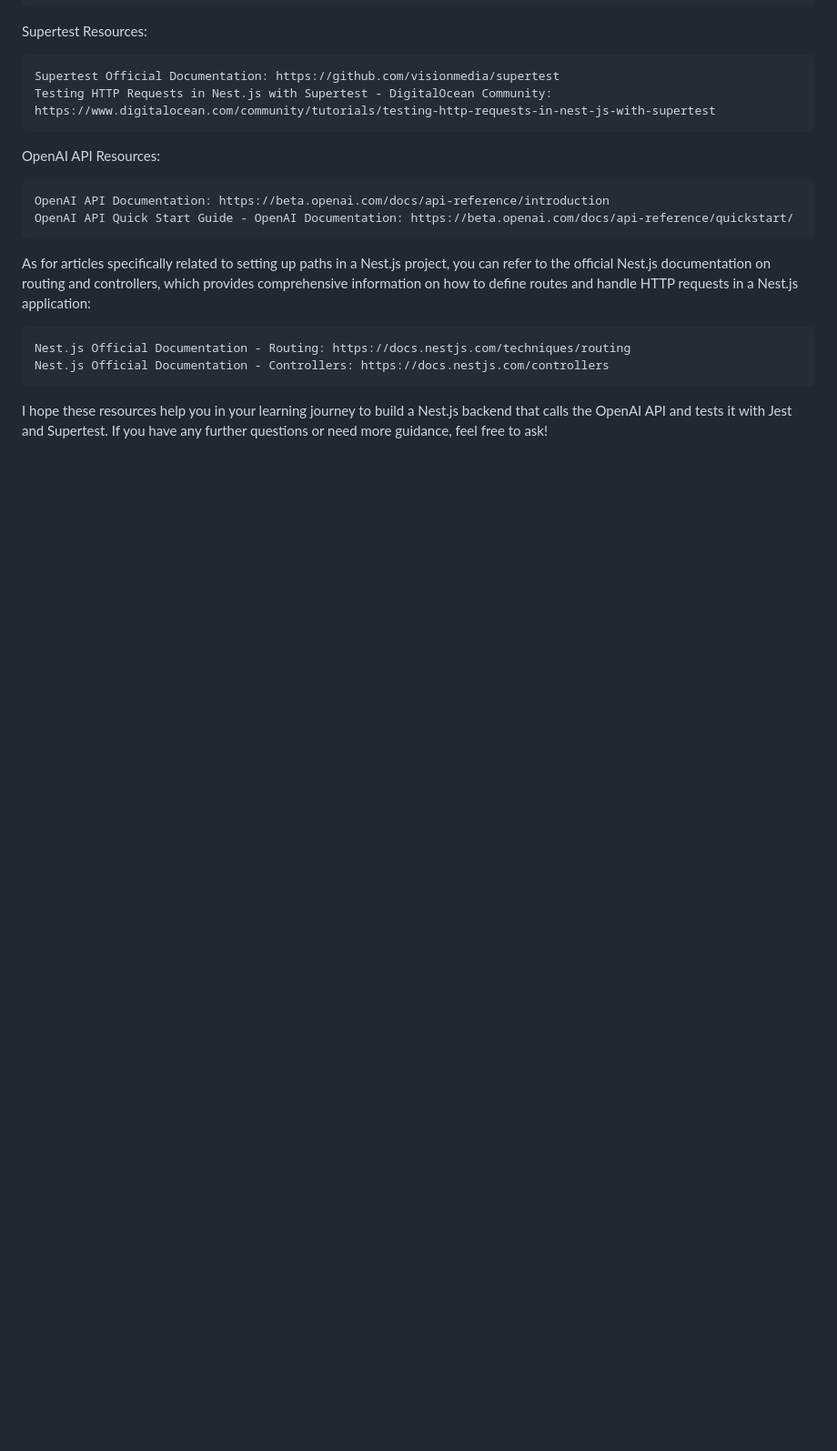
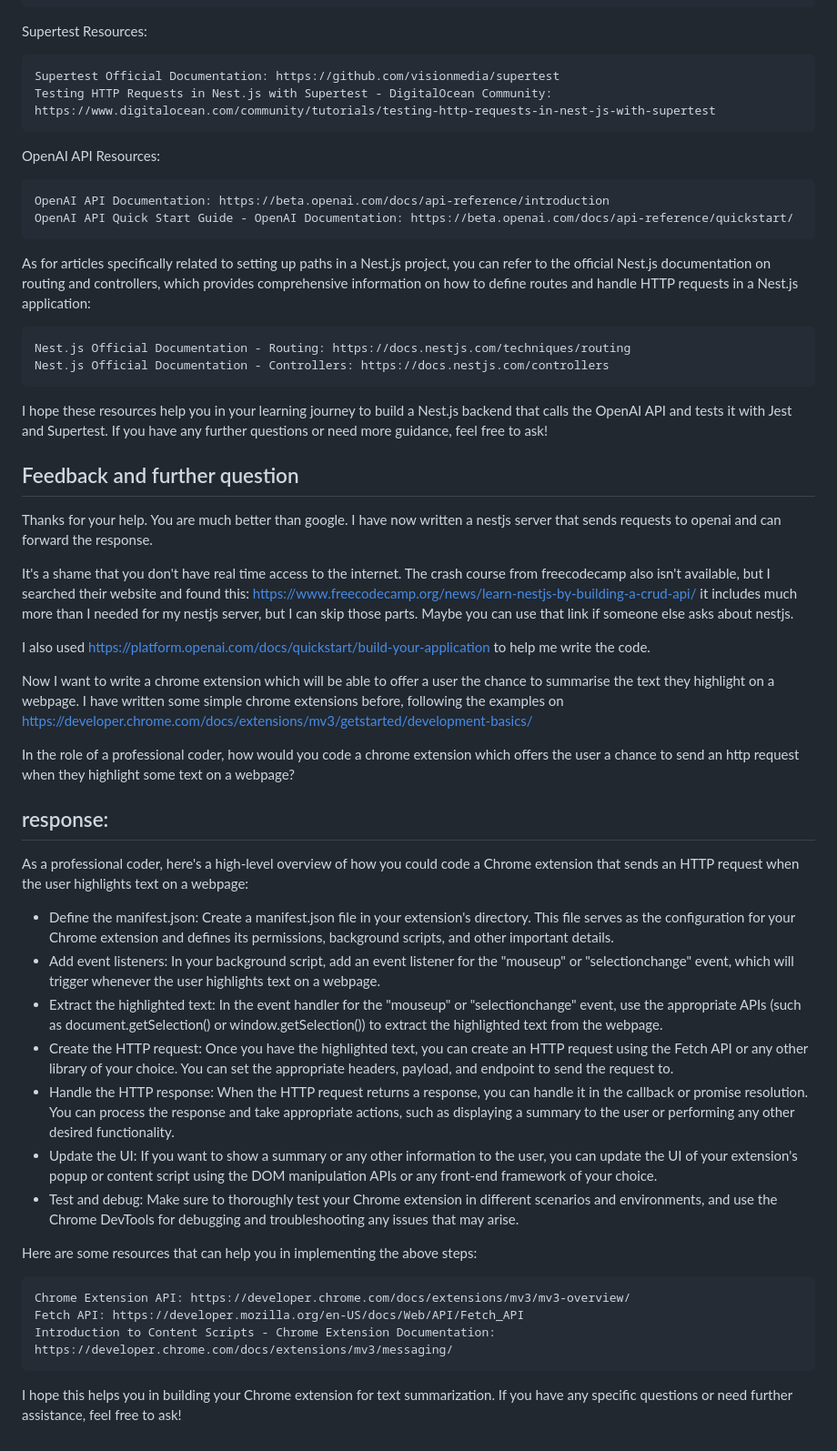
Before and after one commit to Samir70/summary-generator-backend, a Markdown page: study-plan.md, the part around one of its changes. Shown at 91% size. Drawn GitHub-style; blank space fills up the shorter version.

Commit message:
update study plan

```diff
--- a/study-plan.md
+++ b/study-plan.md
@@ -81,3 +96,35 @@ As for articles specifically related to setting up paths in a Nest.js project, y
     Nest.js Official Documentation - Controllers: https://docs.nestjs.com/controllers
 
 I hope these resources help you in your learning journey to build a Nest.js backend that calls the OpenAI API and tests it with Jest and Supertest. If you have any further questions or need more guidance, feel free to ask!
+
+## Feedback and further question
+
+Thanks for your help. You are much better than google. I have now written a nestjs server that sends requests to openai and can forward the response.
+
+It's a shame that you don't have real time access to the internet. The crash course from freecodecamp also isn't available, but I searched their website and found this: https://www.freecodecamp.org/news/learn-nestjs-by-building-a-crud-api/ it includes much more than I needed for my nestjs server, but I can skip those parts. Maybe you can use that link if someone else asks about nestjs.
+
+I also used https://platform.openai.com/docs/quickstart/build-your-application to help me write the code.
+
+Now I want to write a chrome extension which will be able to offer a user the chance to summarise the text they highlight on a webpage. I have written some simple chrome extensions before, following the examples on https://developer.chrome.com/docs/extensions/mv3/getstarted/development-basics/
+
+In the role of a professional coder, how would you code a chrome extension which offers the user a chance to send an http request when they highlight some text on a webpage?
+
+## response:
+
+As a professional coder, here's a high-level overview of how you could code a Chrome extension that sends an HTTP request when the user highlights text on a webpage:
+
+- Define the manifest.json: Create a manifest.json file in your extension's directory. This file serves as the configuration for your Chrome extension and defines its permissions, background scripts, and other important details.
+- Add event listeners: In your background script, add an event listener for the "mouseup" or "selectionchange" event, which will trigger whenever the user highlights text on a webpage.
+- Extract the highlighted text: In the event handler for the "mouseup" or "selectionchange" event, use the appropriate APIs (such as document.getSelection() or window.getSelection()) to extract the highlighted text from the webpage.
+- Create the HTTP request: Once you have the highlighted text, you can create an HTTP request using the Fetch API or any other library of your choice. You can set the appropriate headers, payload, and endpoint to send the request to.
+- Handle the HTTP response: When the HTTP request returns a response, you can handle it in the callback or promise resolution. You can process the response and take appropriate actions, such as displaying a summary to the user or performing any other desired functionality.
+- Update the UI: If you want to show a summary or any other information to the user, you can update the UI of your extension's popup or content script using the DOM manipulation APIs or any front-end framework of your choice.
+- Test and debug: Make sure to thoroughly test your Chrome extension in different scenarios and environments, and use the Chrome DevTools for debugging and troubleshooting any issues that may arise.
+
+Here are some resources that can help you in implementing the above steps:
+
+    Chrome Extension API: https://developer.chrome.com/docs/extensions/mv3/mv3-overview/
+    Fetch API: https://developer.mozilla.org/en-US/docs/Web/API/Fetch_API
+    Introduction to Content Scripts - Chrome Extension Documentation: https://developer.chrome.com/docs/extensions/mv3/messaging/
+
+I hope this helps you in building your Chrome extension for text summarization. If you have any specific questions or need further assistance, feel free to ask!
```
Also changed, not shown: other parts of study-plan.md (+15 -0 lines).
